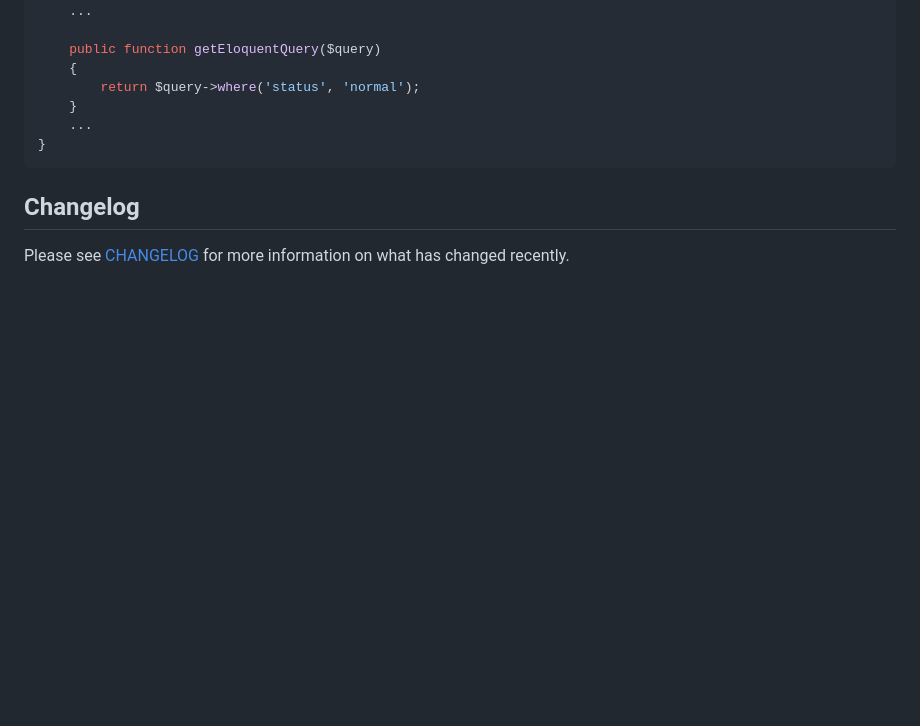
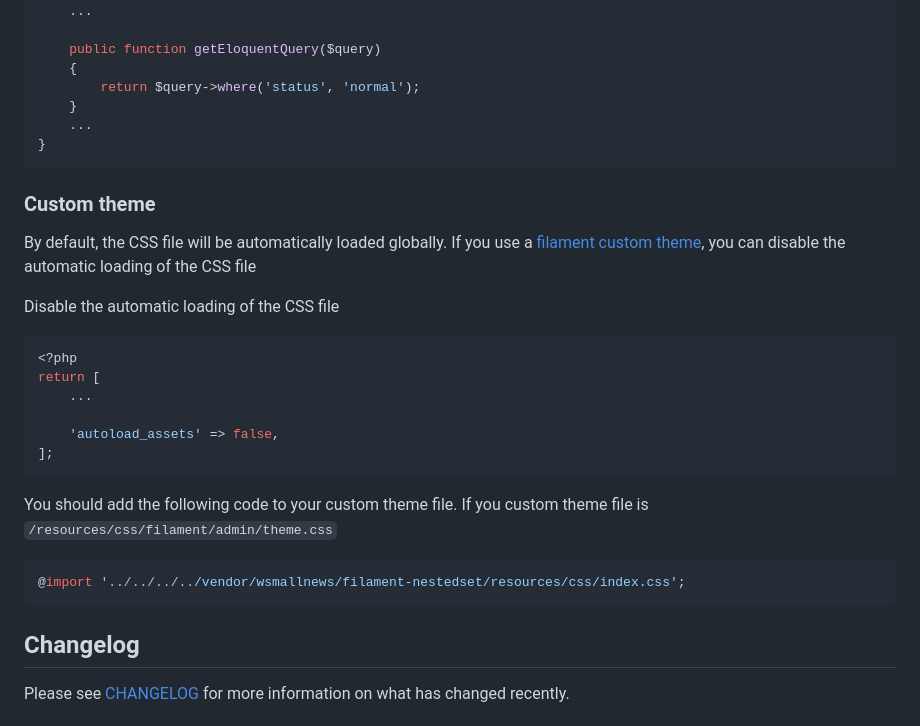
Before and after one commit to Wsmallnews/filament-nestedset, a Markdown page: README.md, the part around one of its changes. Rendered like a GitHub page; blank space fills up the shorter version.

````diff
--- a/README.md
+++ b/README.md
@@ -540,6 +545,27 @@ class Test extends NestedsetPage
 }
 ```
 
+### Custom theme
+
+By default, the CSS file will be automatically loaded globally. If you use a [filament custom theme](https://filamentphp.com/docs/4.x/styling/overview#creating-a-custom-theme), you can disable the automatic loading of the CSS file
+
+Disable the automatic loading of the CSS file
+
+```php
+<?php
+return [
+    ...
+
+    'autoload_assets' => false,
+];
+```
+
+You should add the following code to your custom theme file. If you custom theme file is `/resources/css/filament/admin/theme.css`
+
+```css
+@import '../../../../vendor/wsmallnews/filament-nestedset/resources/css/index.css';
+```
+
 ## Changelog
 
 Please see [CHANGELOG](CHANGELOG.md) for more information on what has changed recently.
````
Also changed, not shown: other parts of README.md (+6 -1 lines), assets/create.png, assets/dark.png, assets/hasparentselect.png (added), assets/light.png, 4 other files.
